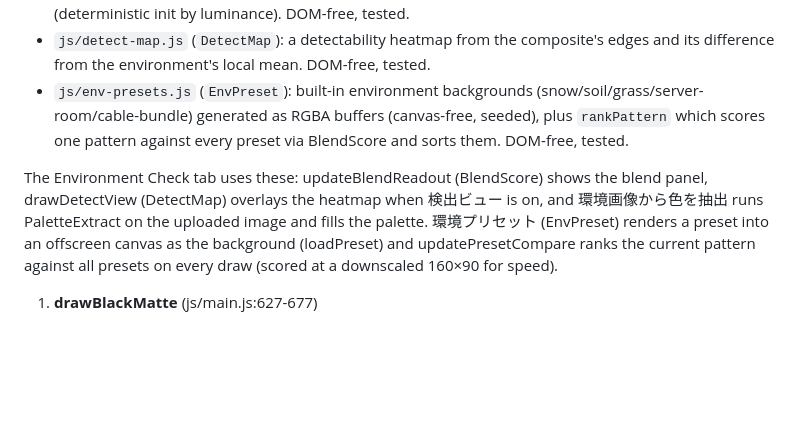
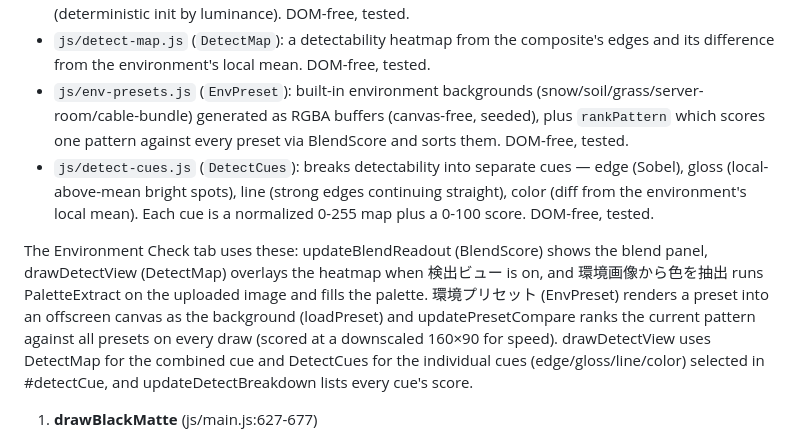
Before and after one commit to ipusiron/camoforge, a Markdown page: CLAUDE.md, the part around the change. GitHub-like rendering; blank space fills up the shorter version.

```diff
--- a/CLAUDE.md
+++ b/CLAUDE.md
@@ -22,8 +22,9 @@ Six pattern generators, all using Canvas 2D API. Each uses a global `patternSeed
 - `js/palette-extract.js` (`PaletteExtract`): k-means palette extraction from an image's pixels (deterministic init by luminance). DOM-free, tested.
 - `js/detect-map.js` (`DetectMap`): a detectability heatmap from the composite's edges and its difference from the environment's local mean. DOM-free, tested.
 - `js/env-presets.js` (`EnvPreset`): built-in environment backgrounds (snow/soil/grass/server-room/cable-bundle) generated as RGBA buffers (canvas-free, seeded), plus `rankPattern` which scores one pattern against every preset via BlendScore and sorts them. DOM-free, tested.
+- `js/detect-cues.js` (`DetectCues`): breaks detectability into separate cues — edge (Sobel), gloss (local-above-mean bright spots), line (strong edges continuing straight), color (diff from the environment's local mean). Each cue is a normalized 0-255 map plus a 0-100 score. DOM-free, tested.
 
-The Environment Check tab uses these: updateBlendReadout (BlendScore) shows the blend panel, drawDetectView (DetectMap) overlays the heatmap when 検出ビュー is on, and 環境画像から色を抽出 runs PaletteExtract on the uploaded image and fills the palette. 環境プリセット (EnvPreset) renders a preset into an offscreen canvas as the background (loadPreset) and updatePresetCompare ranks the current pattern against all presets on every draw (scored at a downscaled 160×90 for speed).
+The Environment Check tab uses these: updateBlendReadout (BlendScore) shows the blend panel, drawDetectView (DetectMap) overlays the heatmap when 検出ビュー is on, and 環境画像から色を抽出 runs PaletteExtract on the uploaded image and fills the palette. 環境プリセット (EnvPreset) renders a preset into an offscreen canvas as the background (loadPreset) and updatePresetCompare ranks the current pattern against all presets on every draw (scored at a downscaled 160×90 for speed). drawDetectView uses DetectMap for the combined cue and DetectCues for the individual cues (edge/gloss/line/color) selected in #detectCue, and updateDetectBreakdown lists every cue's score.
 
 1. **drawBlackMatte** (js/main.js:627-677)
    - Matte black texture using multi-octave Perlin noise with vignetting
```
Also changed, not shown: README.md (+21 -2 lines), assets/screenshot6.png (added), 6 other files.
